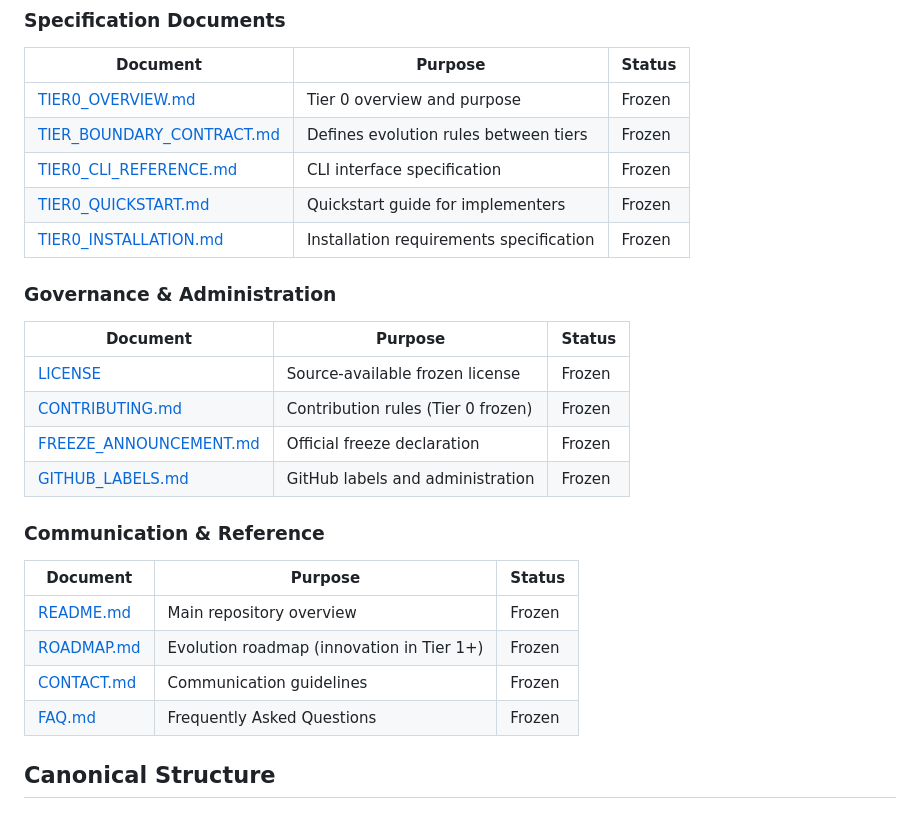
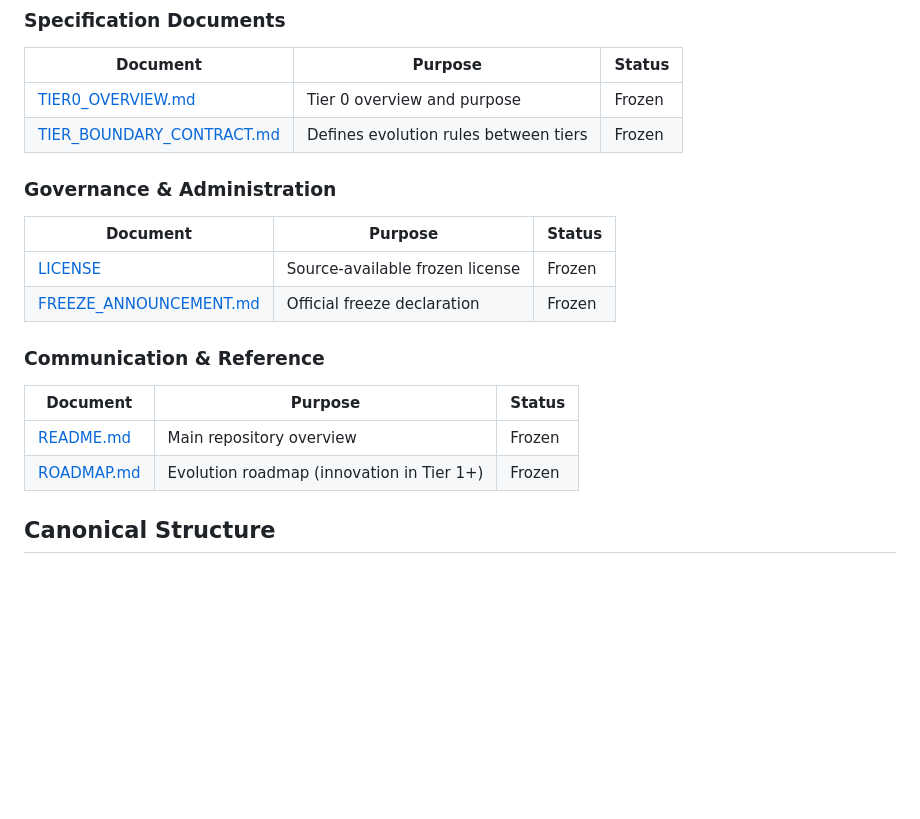
Before and after one commit to Brandsiya/SeekReap-Tier-0-Verification, a Markdown page: MASTER_INDEX.md, the part around the change. Rendered like a GitHub page; blank space fills up the shorter version.

Commit message:
Update MASTER_INDEX.md to remove frozen documents
Removed several documents from the index that are marked as frozen.

```diff
--- a/MASTER_INDEX.md
+++ b/MASTER_INDEX.md
@@ -10,25 +10,18 @@
 |----------|---------|--------|
 | [TIER0_OVERVIEW.md](TIER0_OVERVIEW.md) | Tier 0 overview and purpose | Frozen |
 | [TIER_BOUNDARY_CONTRACT.md](TIER_BOUNDARY_CONTRACT.md) | Defines evolution rules between tiers | Frozen |
-| [TIER0_CLI_REFERENCE.md](TIER0_CLI_REFERENCE.md) | CLI interface specification | Frozen |
-| [TIER0_QUICKSTART.md](TIER0_QUICKSTART.md) | Quickstart guide for implementers | Frozen |
-| [TIER0_INSTALLATION.md](TIER0_INSTALLATION.md) | Installation requirements specification | Frozen |
 
 ### Governance & Administration
 | Document | Purpose | Status |
 |----------|---------|--------|
 | [LICENSE](LICENSE) | Source-available frozen license | Frozen |
-| [CONTRIBUTING.md](CONTRIBUTING.md) | Contribution rules (Tier 0 frozen) | Frozen |
 | [FREEZE_ANNOUNCEMENT.md](FREEZE_ANNOUNCEMENT.md) | Official freeze declaration | Frozen |
-| [GITHUB_LABELS.md](GITHUB_LABELS.md) | GitHub labels and administration | Frozen |
 
 ### Communication & Reference
 | Document | Purpose | Status |
 |----------|---------|--------|
 | [README.md](README.md) | Main repository overview | Frozen |
 | [ROADMAP.md](ROADMAP.md) | Evolution roadmap (innovation in Tier 1+) | Frozen |
-| [CONTACT.md](CONTACT.md) | Communication guidelines | Frozen |
-| [FAQ.md](FAQ.md) | Frequently Asked Questions | Frozen |
 
 ## Canonical Structure
 
```
